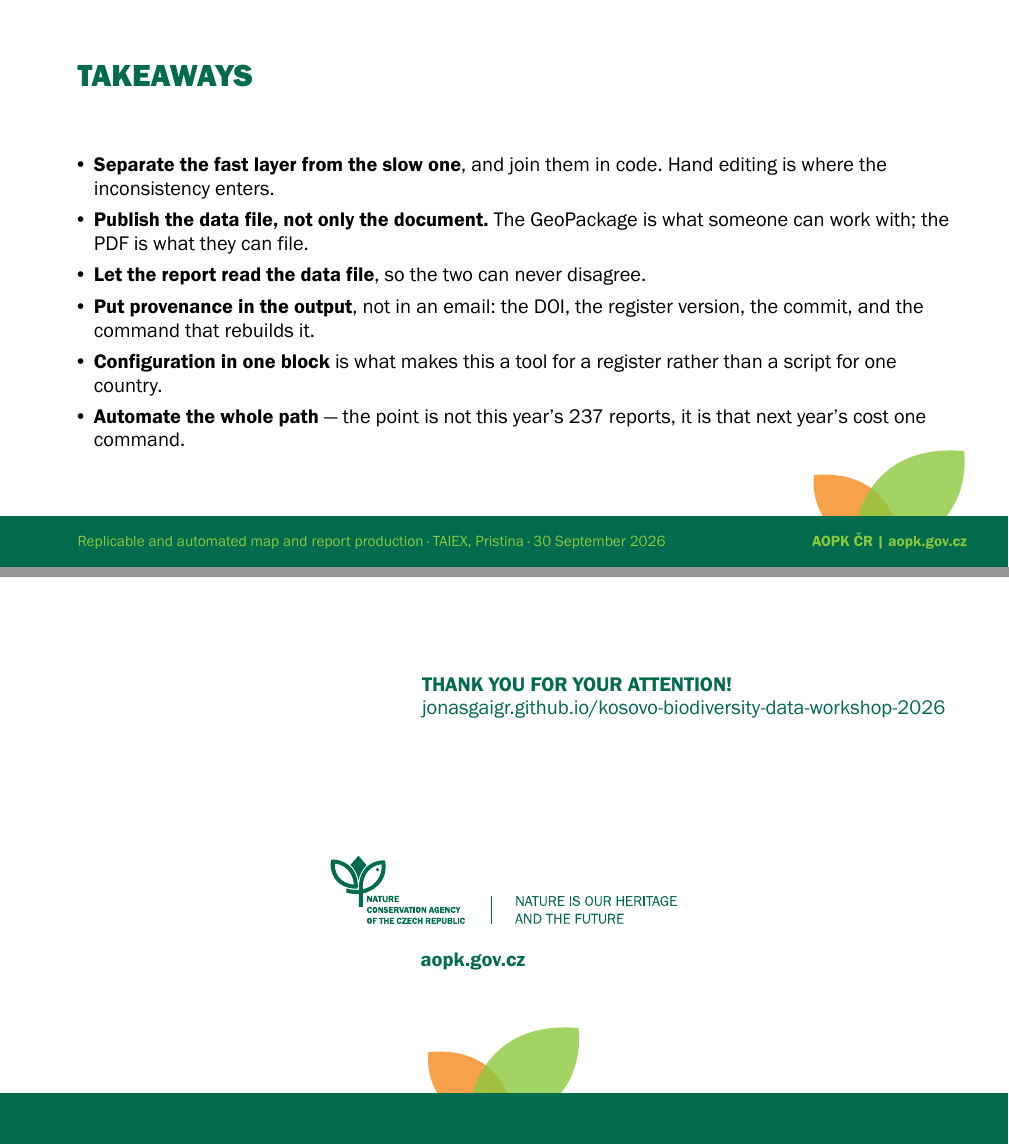
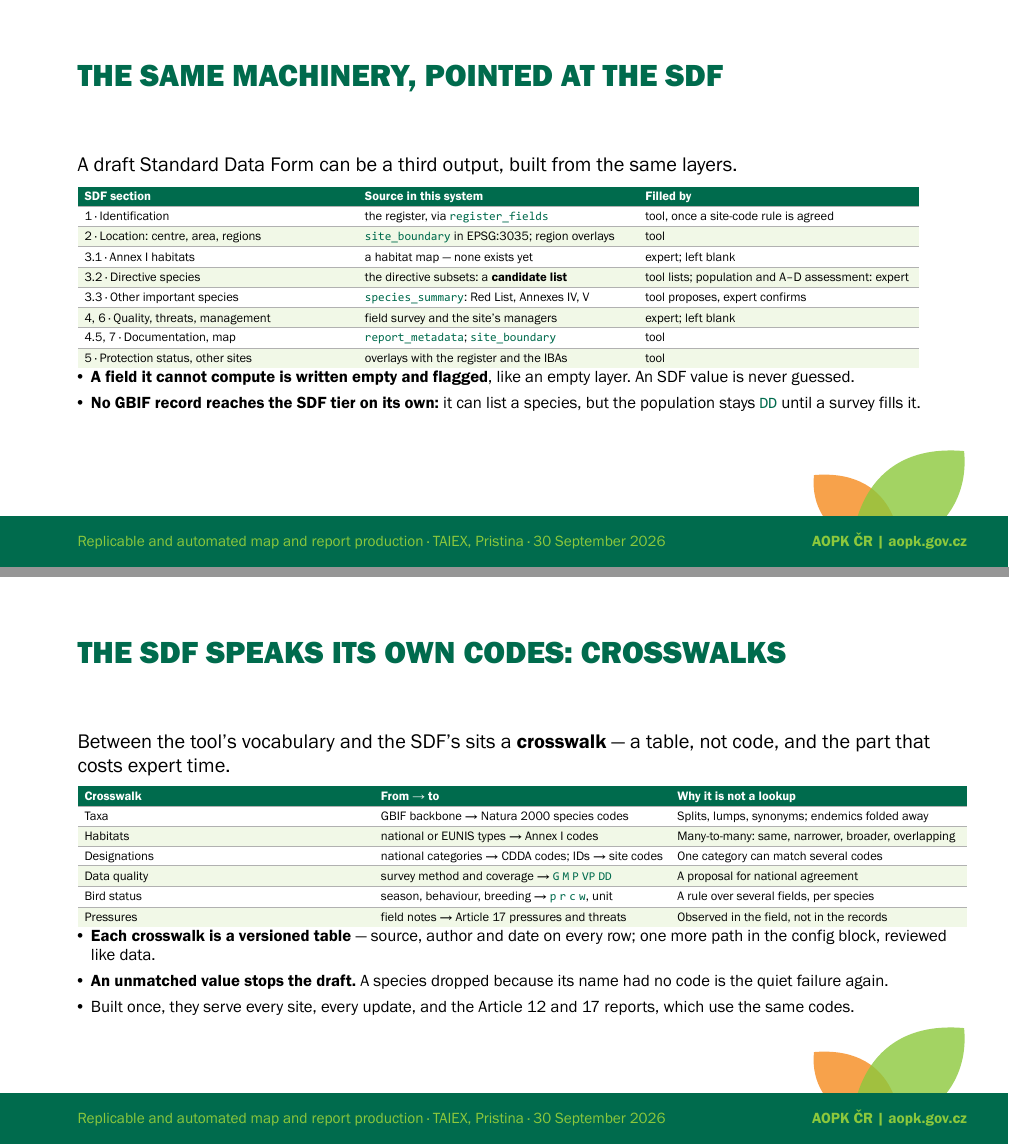
Before and after one commit to jonasgaigr/kosovo-biodiversity-data-workshop-2026, a Quarto document (presentation/automated-reporting.qmd): pages 21 and 22 of 22 before the commit and pages 21 and 22 of 24 after it, joined at a grey line. The pictures show the output file presentation/automated-reporting.pdf that the author committed with the source.

Commit message:
Add SDF output and crosswalk slides to the automated-reporting deck
Two slides on building a draft Standard Data Form from the same layers,
and on the crosswalks between the tool's vocabulary and the SDF codes.
Handout is now 24 pages; the published copy in docs/ is refreshed.

Co-Authored-By: Claude Opus 5.5 <noreply@anthropic.com>

```diff
--- a/presentation/automated-reporting.qmd
+++ b/presentation/automated-reporting.qmd
@@ -406,6 +406,51 @@ shows what a draft boundary leaves out.
 :::
 :::
 
+## The same machinery, pointed at the SDF
+
+A draft Standard Data Form can be a third output, built from the same layers.
+
+::: {.smaller}
+| SDF section | Source in this system | Filled by |
+|---|---|---|
+| 1 · Identification | the register, via `register_fields` | tool, once a site-code rule is agreed |
+| 2 · Location: centre, area, regions | `site_boundary` in EPSG:3035; region overlays | tool |
+| 3.1 · Annex I habitats | a habitat map — none exists yet | expert; left blank |
+| 3.2 · Directive species | the directive subsets: a **candidate list** | tool lists; population and A–D assessment: expert |
+| 3.3 · Other important species | `species_summary`: Red List, Annexes IV, V | tool proposes, expert confirms |
+| 4, 6 · Quality, threats, management | field survey and the site's managers | expert; left blank |
+| 4.5, 7 · Documentation, map | `report_metadata`; `site_boundary` | tool |
+| 5 · Protection status, other sites | overlays with the register and the IBAs | tool |
+
+- **A field it cannot compute is written empty and flagged**, like an empty
+  layer. An SDF value is never guessed.
+- **No GBIF record reaches the SDF tier on its own:** it can list a species,
+  but the population stays `DD` until a survey fills it.
+:::
+
+## The SDF speaks its own codes: crosswalks
+
+Between the tool's vocabulary and the SDF's sits a **crosswalk** — a table, not
+code, and the part that costs expert time.
+
+::: {.smaller}
+| Crosswalk | From → to | Why it is not a lookup |
+|---|---|---|
+| Taxa | GBIF backbone → Natura 2000 species codes | Splits, lumps, synonyms; endemics folded away |
+| Habitats | national or EUNIS types → Annex I codes | Many-to-many: same, narrower, broader, overlapping |
+| Designations | national categories → CDDA codes; IDs → site codes | One category can match several codes |
+| Data quality | survey method and coverage → `G` `M` `P` `VP` `DD` | A proposal for national agreement |
+| Bird status | season, behaviour, breeding → `p` `r` `c` `w`, unit | A rule over several fields, per species |
+| Pressures | field notes → Article 17 pressures and threats | Observed in the field, not in the records |
+
+- **Each crosswalk is a versioned table** — source, author and date on every
+  row; one more path in the config block, reviewed like data.
+- **An unmatched value stops the draft.** A species dropped because its name had
+  no code is the quiet failure again.
+- Built once, they serve every site, every update, and the Article 12 and 17
+  reports, which use the same codes.
+:::
+
 ## Takeaways
 
 - **Separate the fast layer from the slow one**, and join them in code. Hand
```
Also changed, not shown: presentation/README.md, presentation/automated-reporting.pdf, 3 other files.
